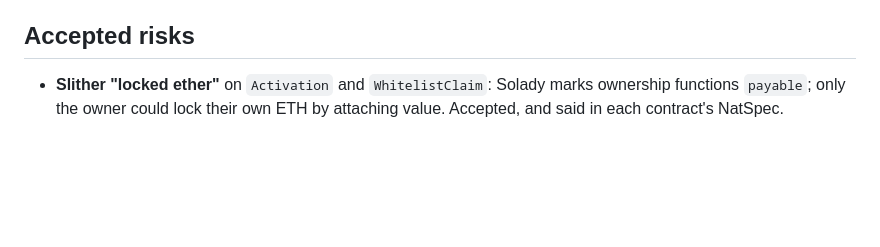
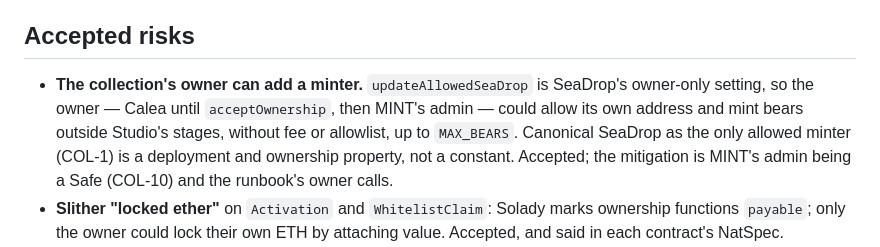
Before and after one commit to Calea-Digital/robinhood_nfts, a Markdown page: docs/HANDOVER.md, the part around the change. Drawn GitHub-style; blank space fills up the shorter version.

Commit message:
HANDOVER: the owner can add a minter, an accepted risk (MNT-7 I-2)
Co-Authored-By: Claude Opus 5.5 (1M context) <noreply@anthropic.com>

```diff
--- a/docs/HANDOVER.md
+++ b/docs/HANDOVER.md
@@ -196,6 +196,12 @@ RAF-17. Four constraints:
 
 ## Accepted risks
 
+- **The collection's owner can add a minter.** `updateAllowedSeaDrop` is SeaDrop's owner-only
+  setting, so the owner — Calea until `acceptOwnership`, then MINT's admin — could allow its own
+  address and mint bears outside Studio's stages, without fee or allowlist, up to `MAX_BEARS`.
+  Canonical SeaDrop as the only allowed minter (COL-1) is a deployment and ownership property,
+  not a constant. Accepted; the mitigation is MINT's admin being a Safe (COL-10) and the
+  runbook's owner calls.
 - **Slither "locked ether"** on `Activation` and `WhitelistClaim`: Solady marks ownership
   functions `payable`; only the owner could lock their own ETH by attaching value. Accepted, and
   said in each contract's NatSpec.
```
